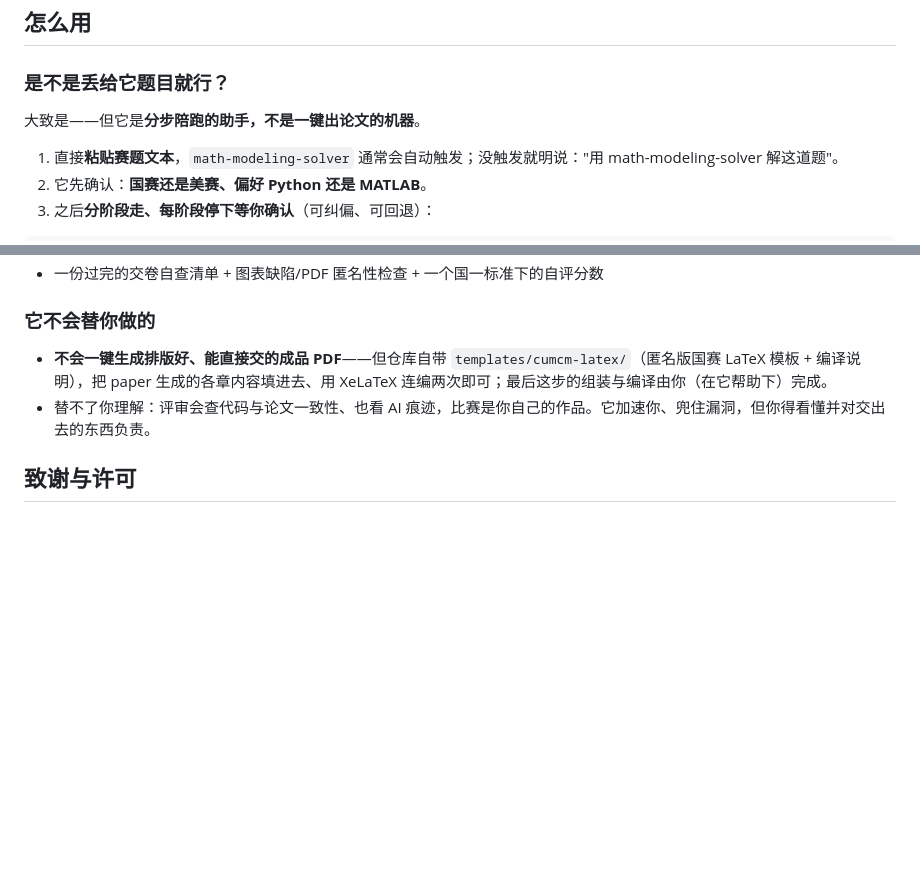
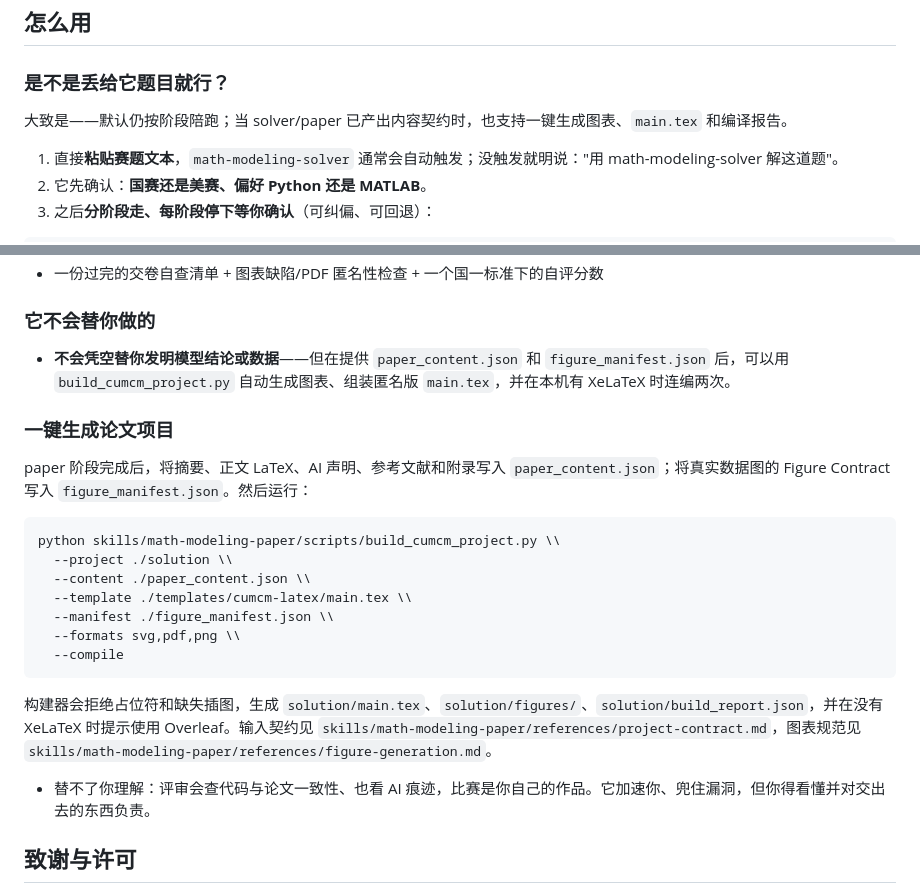
Before and after one commit to strawberrykiku/cumcm-modeling-kit, a Markdown page: README.md, 2 parts joined by grey strips. Drawn GitHub-style; blank space fills up the shorter version.

Commit message:
docs: document one-click paper build

````diff
--- a/README.md
+++ b/README.md
@@ -66,7 +66,7 @@ npx skills add strawberrykiku/cumcm-modeling-kit --skill '*'
 
 ### 是不是丢给它题目就行？
 
-大致是——但它是**分步陪跑的助手，不是一键出论文的机器**。
+大致是——默认仍按阶段陪跑；当 solver/paper 已产出内容契约时，也支持一键生成图表、`main.tex` 和编译报告。
 
 1. 直接**粘贴赛题文本**，`math-modeling-solver` 通常会自动触发；没触发就明说："用 math-modeling-solver 解这道题"。
 2. 它先确认：**国赛还是美赛、偏好 Python 还是 MATLAB**。
@@ -90,7 +90,23 @@ npx skills add strawberrykiku/cumcm-modeling-kit --skill '*'
 
 ### 它不会替你做的
 
-- **不会一键生成排版好、能直接交的成品 PDF**——但仓库自带 `templates/cumcm-latex/`（匿名版国赛 LaTeX 模板 + 编译说明），把 paper 生成的各章内容填进去、用 XeLaTeX 连编两次即可；最后这步的组装与编译由你（在它帮助下）完成。
+- **不会凭空替你发明模型结论或数据**——但在提供 `paper_content.json` 和 `figure_manifest.json` 后，可以用 `build_cumcm_project.py` 自动生成图表、组装匿名版 `main.tex`，并在本机有 XeLaTeX 时连编两次。
+
+### 一键生成论文项目
+
+paper 阶段完成后，将摘要、正文 LaTeX、AI 声明、参考文献和附录写入 `paper_content.json`；将真实数据图的 Figure Contract 写入 `figure_manifest.json`。然后运行：
+
+```bash
+python skills/math-modeling-paper/scripts/build_cumcm_project.py \\
+  --project ./solution \\
+  --content ./paper_content.json \\
+  --template ./templates/cumcm-latex/main.tex \\
+  --manifest ./figure_manifest.json \\
+  --formats svg,pdf,png \\
+  --compile
+```
+
+构建器会拒绝占位符和缺失插图，生成 `solution/main.tex`、`solution/figures/`、`solution/build_report.json`，并在没有 XeLaTeX 时提示使用 Overleaf。输入契约见 `skills/math-modeling-paper/references/project-contract.md`，图表规范见 `skills/math-modeling-paper/references/figure-generation.md`。
 - 替不了你理解：评审会查代码与论文一致性、也看 AI 痕迹，比赛是你自己的作品。它加速你、兜住漏洞，但你得看懂并对交出去的东西负责。
 
 ## 致谢与许可
````
